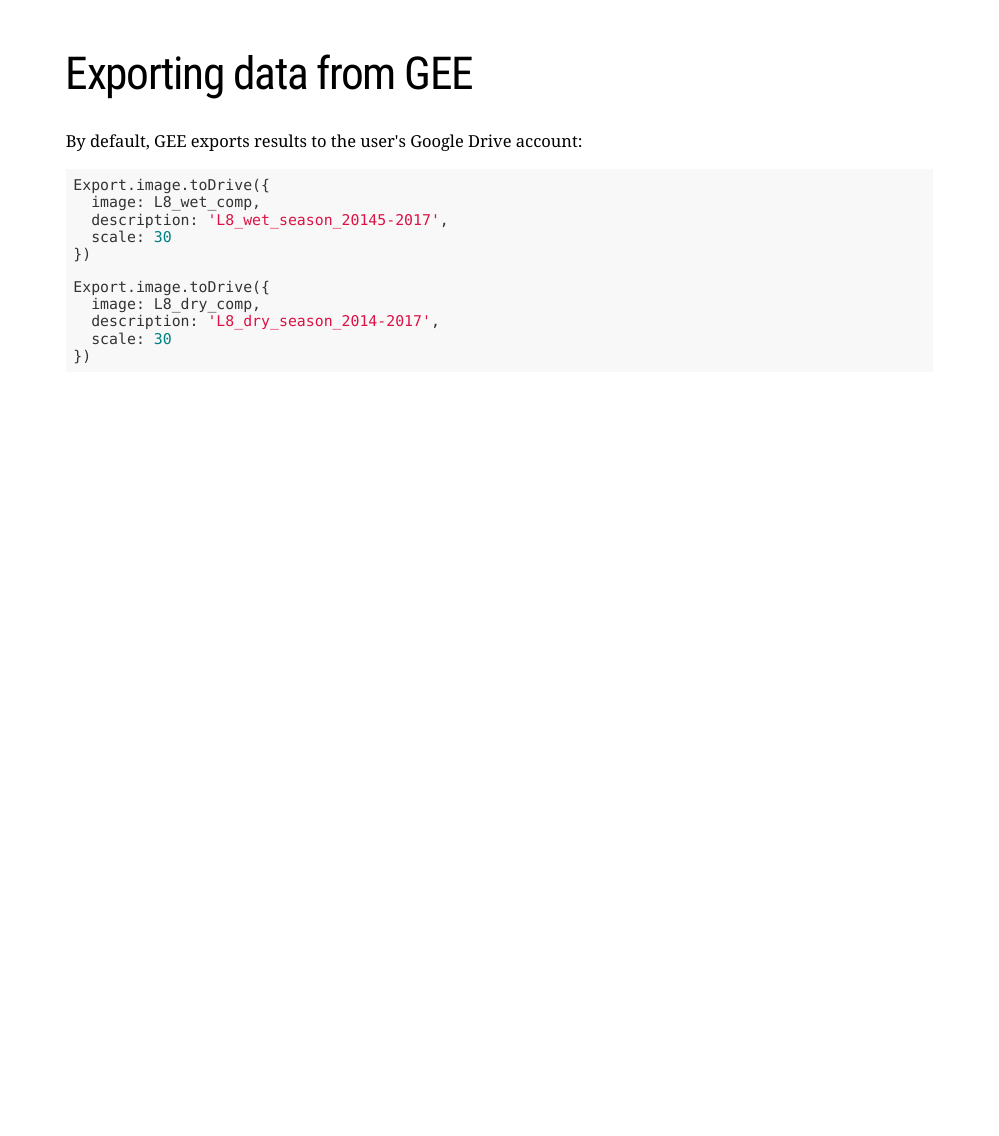
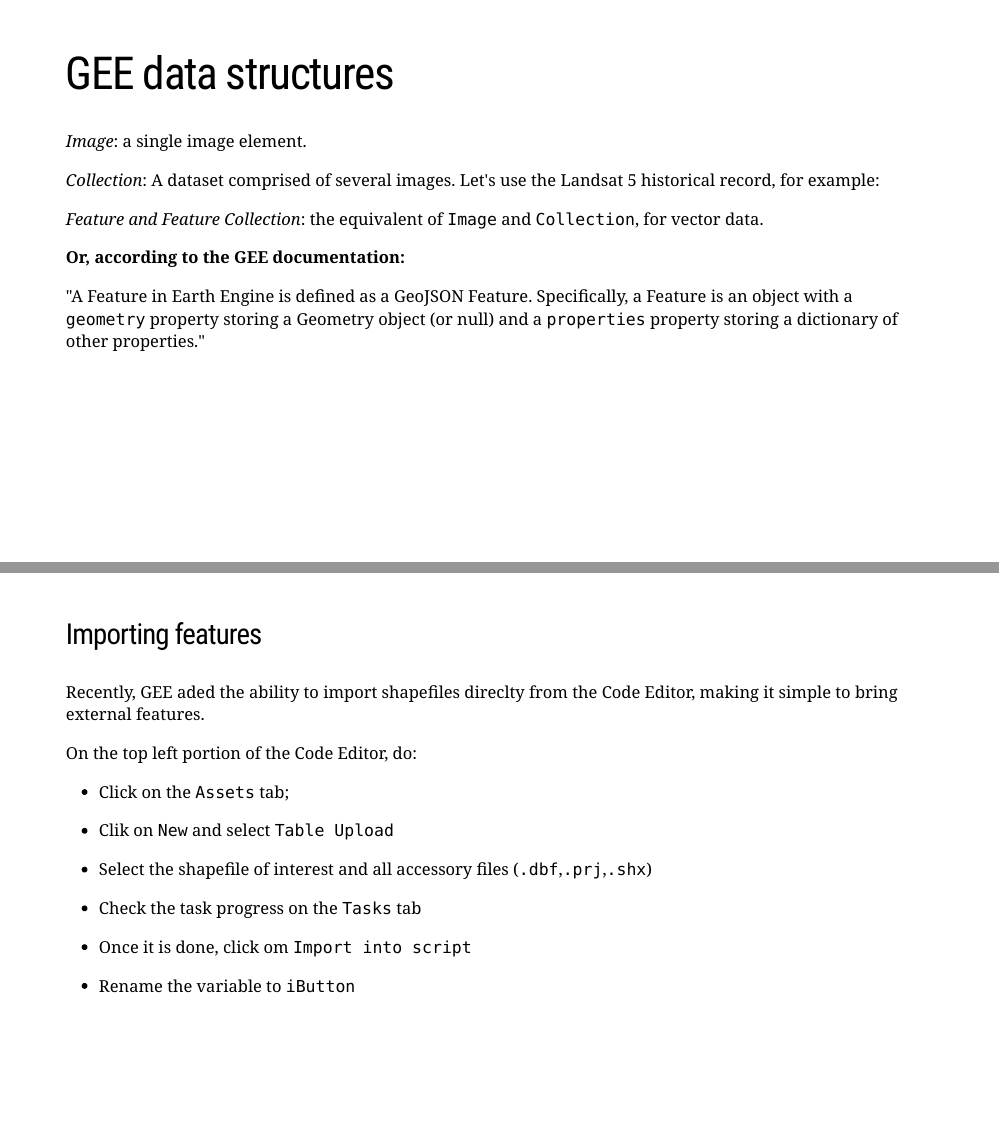
Before and after one commit to thiagosfsilva/CUNY_RS_workshop, an R Markdown document (docs/CUNY_RS_workshop_slides.Rmd): page 22 of 22 before the commit and pages 23 and 24 of 25 after it, the two joined at a grey line. Rendered offline with R 4.5, knitr and Pandoc, with nearby package versions; the slides are laid out offline by our stand-in for remark.js, each with all of its steps uncovered, in fonts that may differ from those the slides ask for, and without slide numbers, shadows or browser add-ons.

Commit message:
Started section on data extraction in GEE

````diff
--- a/docs/CUNY_RS_workshop_slides.Rmd
+++ b/docs/CUNY_RS_workshop_slides.Rmd
@@ -7,7 +7,7 @@
   xaringan::moon_reader:
 #    css: ["default", "fonts.css"]
 #    chakra: libs/remark-latest.min.js
-    lib_dir: libs
+#    lib_dir: /libs
 #    self_contained: true
     nature:
       highlightStyle: github
@@ -385,3 +385,33 @@
   scale: 30
 })
 ```
+---
+# GEE data structures
+
+*Image*: a single image element.
+
+*Collection*: A dataset comprised of several images. Let's use the Landsat 5 historical record, for example:
+
+*Feature and Feature Collection*: the equivalent of `Image` and `Collection`, for vector data.
+
+**Or, according to the GEE documentation:**
+
+"A Feature in Earth Engine is defined as a GeoJSON Feature. Specifically, a Feature is an object with a `geometry` property storing a Geometry object (or null) and a `properties` property storing a dictionary of other properties."
+---
+### Importing features
+
+Recently, GEE aded the ability to import shapefiles direclty from the Code Editor, making it simple to bring external features.
+
+On the top left portion of the Code Editor, do:
+
+- Click on the `Assets` tab;
+
+- Clik on `New` and select `Table Upload`
+
+- Select the shapefile of interest and all accessory files (`.dbf`,`.prj`,`.shx`)
+
+- Check the task progress on the `Tasks` tab
+
+- Once it is done, click om `Import into script`
+
+- Rename the variable to `iButton`
````
Also changed, not shown: docs/CUNY_RS_workshop_slides.Rmd (11 more changed lines), 3 other files.
